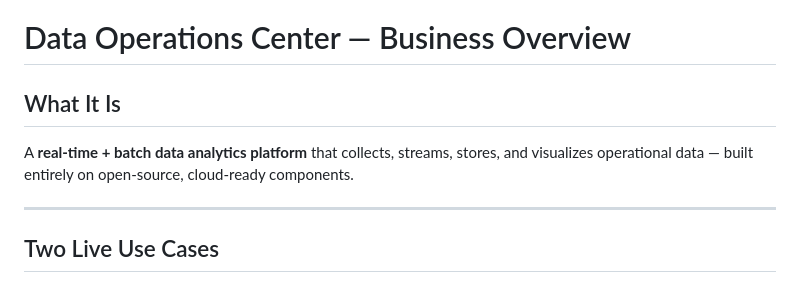
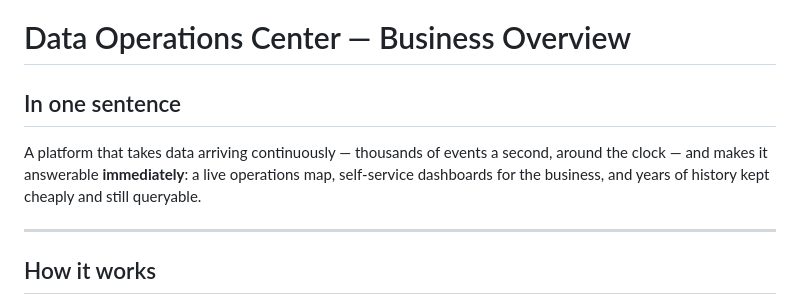
Before and after one commit to glowackirobert/data-ops-center, a Markdown page: BUSINESS_OVERVIEW.md, the part around one of its changes. GitHub-like rendering.

```diff
--- a/BUSINESS_OVERVIEW.md
+++ b/BUSINESS_OVERVIEW.md
@@ -1,10 +1,12 @@
 # Data Operations Center — Business Overview
 
-## What It Is
+## In one sentence
 
-A **real-time + batch data analytics platform** that collects, streams, stores, and visualizes operational data — built entirely on open-source, cloud-ready components.
+A platform that takes data arriving continuously — thousands of events a second, around the
+clock — and makes it answerable **immediately**: a live operations map, self-service dashboards
+for the business, and years of history kept cheaply and still queryable.
 
 ---
 
-## Two Live Use Cases
+## How it works
 
```
Also changed, not shown: other parts of BUSINESS_OVERVIEW.md (+112 -87 lines).
